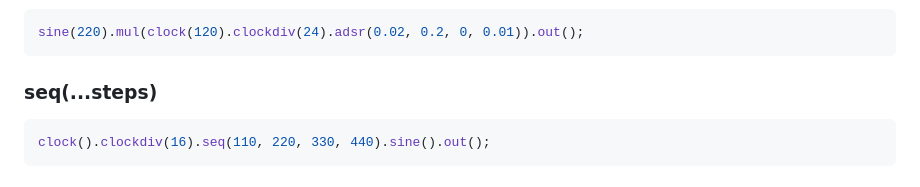
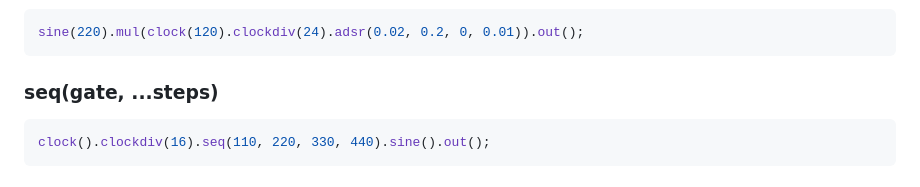
Before and after one commit to felixroos/kabelsalat, a Markdown page: README.md, the part around the change. Drawn GitHub-style.

Commit message:
fix seq doc

````diff
--- a/README.md
+++ b/README.md
@@ -89,7 +89,7 @@ sine(110).fold(sine(0.5).range(0, 4)).out();
 sine(220).mul(clock(120).clockdiv(24).adsr(0.02, 0.2, 0, 0.01)).out();
 ```
 
-### seq(...steps)
+### seq(gate, ...steps)
 
 ```js
 clock().clockdiv(16).seq(110, 220, 330, 440).sine().out();
````
